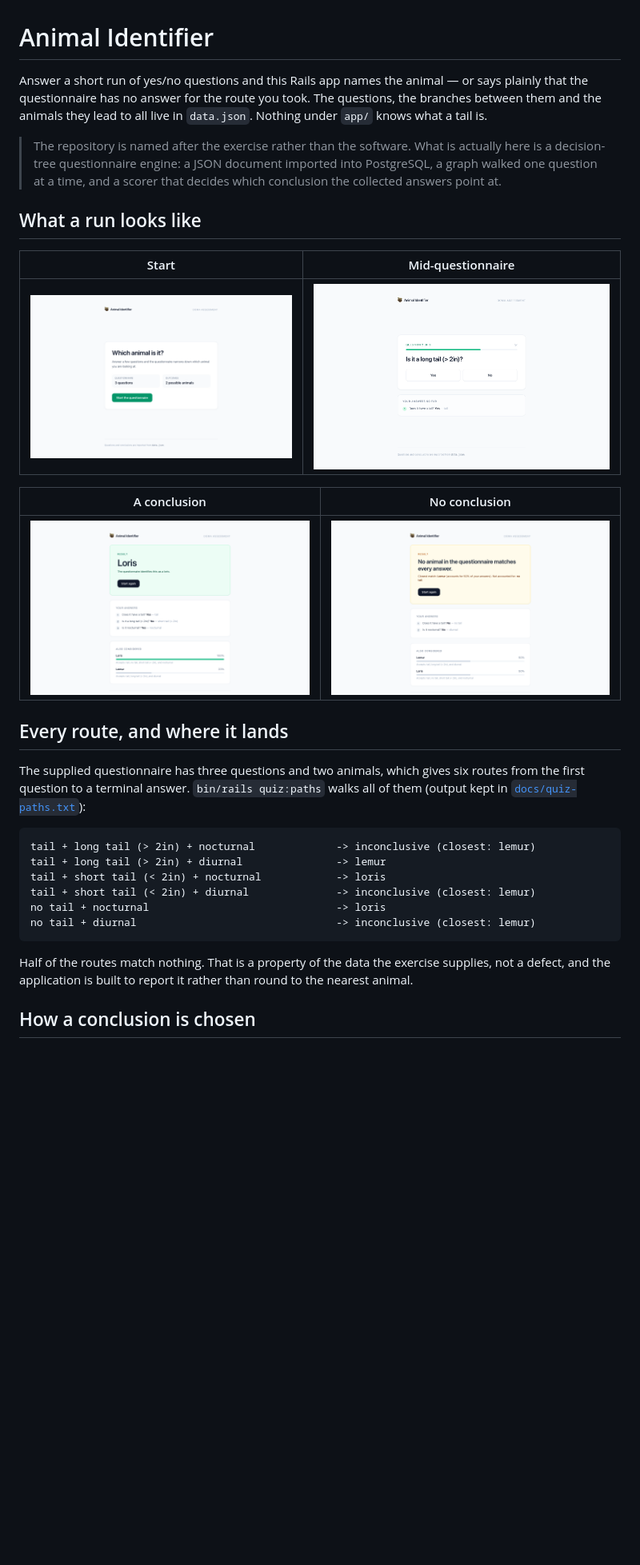
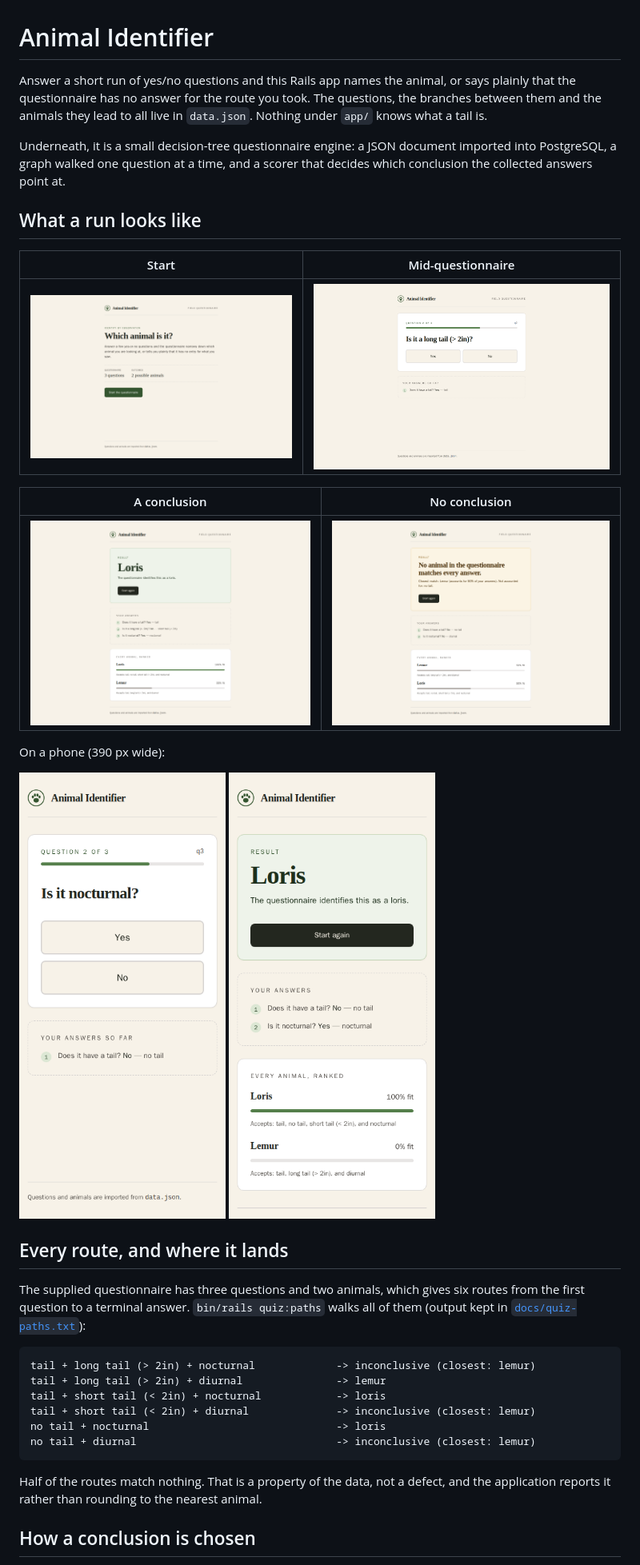
Before and after one commit to TCMS31/doma-assessment, a Markdown page: README.md, the part around one of its changes. Shown at 80% size. Rendered like a GitHub page; pictures changed too: docs/screenshots/01-home.png, docs/screenshots/02-question-with-trail.png, docs/screenshots/03-result-loris.png; blank space fills up the shorter version.

````diff
--- a/README.md
+++ b/README.md
@@ -1,14 +1,13 @@
 # Animal Identifier
 
-Answer a short run of yes/no questions and this Rails app names the animal — or
+Answer a short run of yes/no questions and this Rails app names the animal, or
 says plainly that the questionnaire has no answer for the route you took. The
 questions, the branches between them and the animals they lead to all live in
 `data.json`. Nothing under `app/` knows what a tail is.
 
-> The repository is named after the exercise rather than the software. What is
-> actually here is a decision-tree questionnaire engine: a JSON document
-> imported into PostgreSQL, a graph walked one question at a time, and a scorer
-> that decides which conclusion the collected answers point at.
+Underneath, it is a small decision-tree questionnaire engine: a JSON document
+imported into PostgreSQL, a graph walked one question at a time, and a scorer
+that decides which conclusion the collected answers point at.
 
 ## What a run looks like
 
@@ -19,6 +18,13 @@ questions, the branches between them and the animals they lead to all live in
 | A conclusion | No conclusion |
 | --- | --- |
 | ![Loris](docs/screenshots/03-result-loris.png) | ![No exact match](docs/screenshots/04-result-inconclusive.png) |
+
+On a phone (390 px wide):
+
+<p>
+  <img src="docs/screenshots/05-mobile-question.png" alt="A question on a phone" width="260">
+  <img src="docs/screenshots/06-mobile-result.png" alt="A result on a phone" width="260">
+</p>
 
 ## Every route, and where it lands
 
@@ -35,9 +41,9 @@ no tail + nocturnal                              -> loris
 no tail + diurnal                                -> inconclusive (closest: lemur)
 ```
 
-Half of the routes match nothing. That is a property of the data the exercise
-supplies, not a defect, and the application is built to report it rather than
-round to the nearest animal.
+Half of the routes match nothing. That is a property of the data, not a
+defect, and the application reports it rather than rounding to the nearest
+animal.
 
 ## How a conclusion is chosen
 
````
Also changed, not shown: other parts of README.md (+93 -38 lines), 2 other files.
